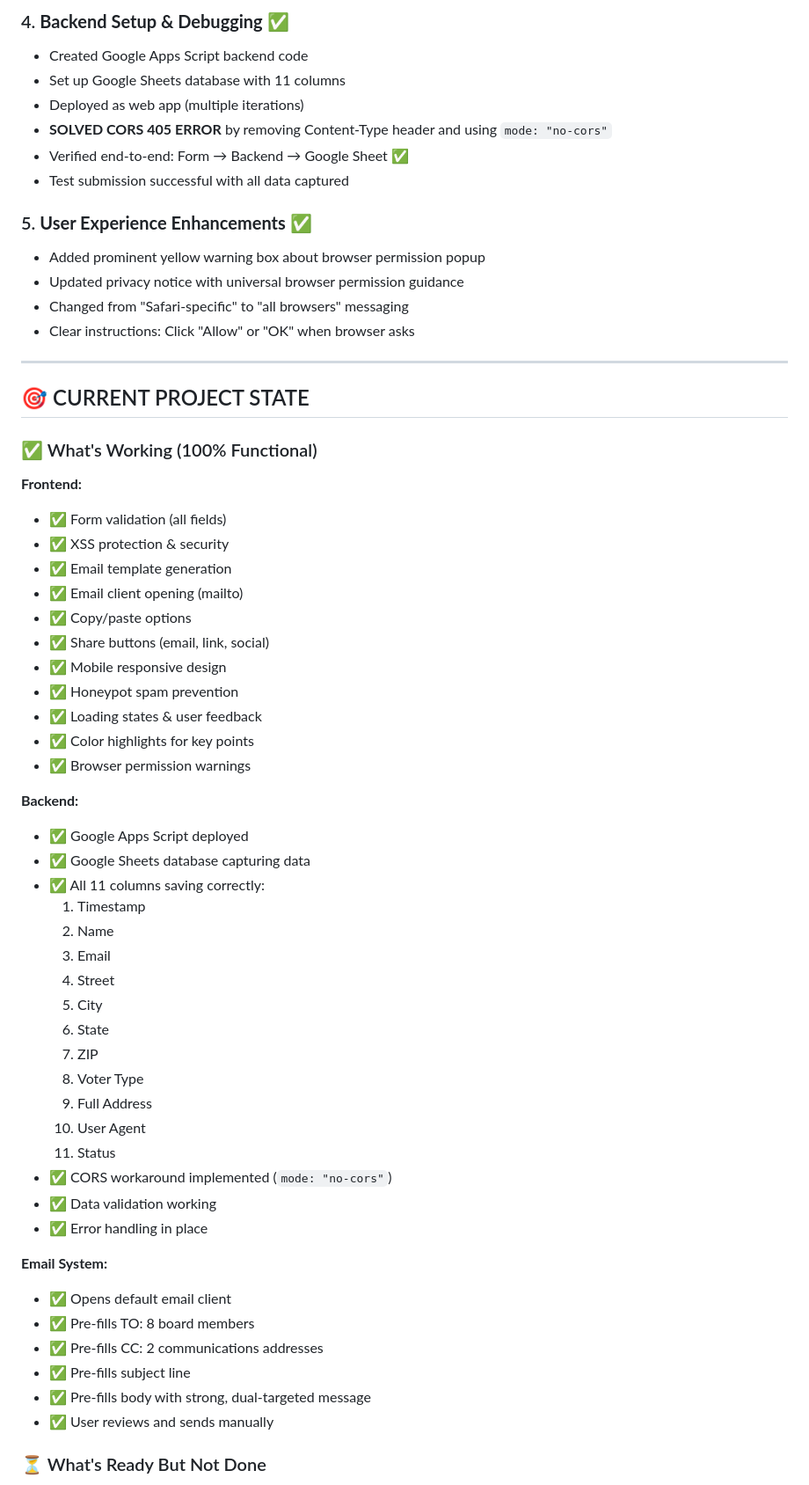
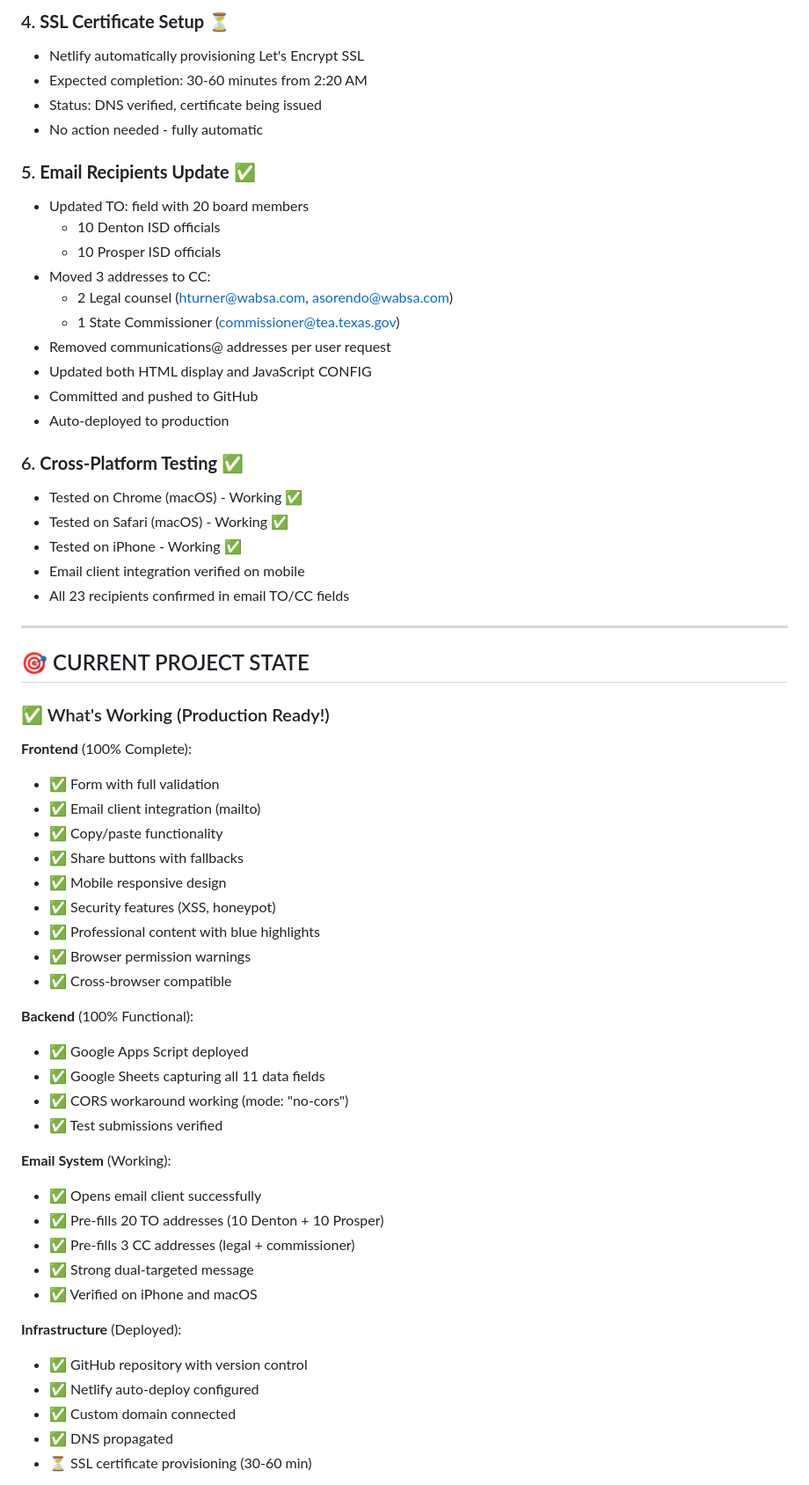
Before and after one commit to TexasAlerts/pisd-petition, a Markdown page: PROJECT_CHECKPOINT.md, the part around one of its changes. Shown at 88% size. GitHub-like rendering.

```diff
--- a/PROJECT_CHECKPOINT.md
+++ b/PROJECT_CHECKPOINT.md
@@ -61,63 +73,63 @@
 
-### 4. **Backend Setup & Debugging** ✅
-- Created Google Apps Script backend code
-- Set up Google Sheets database with 11 columns
-- Deployed as web app (multiple iterations)
-- **SOLVED CORS 405 ERROR** by removing Content-Type header and using `mode: "no-cors"`
-- Verified end-to-end: Form → Backend → Google Sheet ✅
-- Test submission successful with all data captured
+### 4. **SSL Certificate Setup** ⏳
+- Netlify automatically provisioning Let's Encrypt SSL
+- Expected completion: 30-60 minutes from 2:20 AM
+- Status: DNS verified, certificate being issued
+- No action needed - fully automatic
 
-### 5. **User Experience Enhancements** ✅
-- Added prominent yellow warning box about browser permission popup
-- Updated privacy notice with universal browser permission guidance
-- Changed from "Safari-specific" to "all browsers" messaging
-- Clear instructions: Click "Allow" or "OK" when browser asks
+### 5. **Email Recipients Update** ✅
+- Updated TO: field with 20 board members
+  - 10 Denton ISD officials
+  - 10 Prosper ISD officials
+- Moved 3 addresses to CC:
+  - 2 Legal counsel (hturner@wabsa.com, asorendo@wabsa.com)
+  - 1 State Commissioner (commissioner@tea.texas.gov)
+- Removed communications@ addresses per user request
+- Updated both HTML display and JavaScript CONFIG
+- Committed and pushed to GitHub
+- Auto-deployed to production
+
+### 6. **Cross-Platform Testing** ✅
+- Tested on Chrome (macOS) - Working ✅
+- Tested on Safari (macOS) - Working ✅
+- Tested on iPhone - Working ✅
+- Email client integration verified on mobile
+- All 23 recipients confirmed in email TO/CC fields
 
 ---
 
 ## 🎯 CURRENT PROJECT STATE
 
-### ✅ What's Working (100% Functional)
+### ✅ What's Working (Production Ready!)
 
-**Frontend:**
-- ✅ Form validation (all fields)
-- ✅ XSS protection & security
-- ✅ Email template generation
-- ✅ Email client opening (mailto)
-- ✅ Copy/paste options
-- ✅ Share buttons (email, link, social)
+**Frontend** (100% Complete):
+- ✅ Form with full validation
+- ✅ Email client integration (mailto)
+- ✅ Copy/paste functionality
+- ✅ Share buttons with fallbacks
 - ✅ Mobile responsive design
-- ✅ Honeypot spam prevention
-- ✅ Loading states & user feedback
-- ✅ Color highlights for key points
+- ✅ Security features (XSS, honeypot)
+- ✅ Professional content with blue highlights
 - ✅ Browser permission warnings
+- ✅ Cross-browser compatible
 
-**Backend:**
+**Backend** (100% Functional):
 - ✅ Google Apps Script deployed
-- ✅ Google Sheets database capturing data
-- ✅ All 11 columns saving correctly:
-  1. Timestamp
-  2. Name
-  3. Email
-  4. Street
-  5. City
-  6. State
-  7. ZIP
-  8. Voter Type
-  9. Full Address
-  10. User Agent
-  11. Status
-- ✅ CORS workaround implemented (`mode: "no-cors"`)
-- ✅ Data validation working
-- ✅ Error handling in place
+- ✅ Google Sheets capturing all 11 data fields
+- ✅ CORS workaround working (mode: "no-cors")
+- ✅ Test submissions verified
 
-**Email System:**
-- ✅ Opens default email client
-- ✅ Pre-fills TO: 8 board members
-- ✅ Pre-fills CC: 2 communications addresses
-- ✅ Pre-fills subject line
-- ✅ Pre-fills body with strong, dual-targeted message
-- ✅ User reviews and sends manually
+**Email System** (Working):
+- ✅ Opens email client successfully
+- ✅ Pre-fills 20 TO addresses (10 Denton + 10 Prosper)
+- ✅ Pre-fills 3 CC addresses (legal + commissioner)
+- ✅ Strong dual-targeted message
+- ✅ Verified on iPhone and macOS
 
-### ⏳ What's Ready But Not Done
+**Infrastructure** (Deployed):
+- ✅ GitHub repository with version control
+- ✅ Netlify auto-deploy configured
+- ✅ Custom domain connected
+- ✅ DNS propagated
+- ⏳ SSL certificate provisioning (30-60 min)
 
```
Also changed, not shown: other parts of PROJECT_CHECKPOINT.md (+222 -198 lines).
